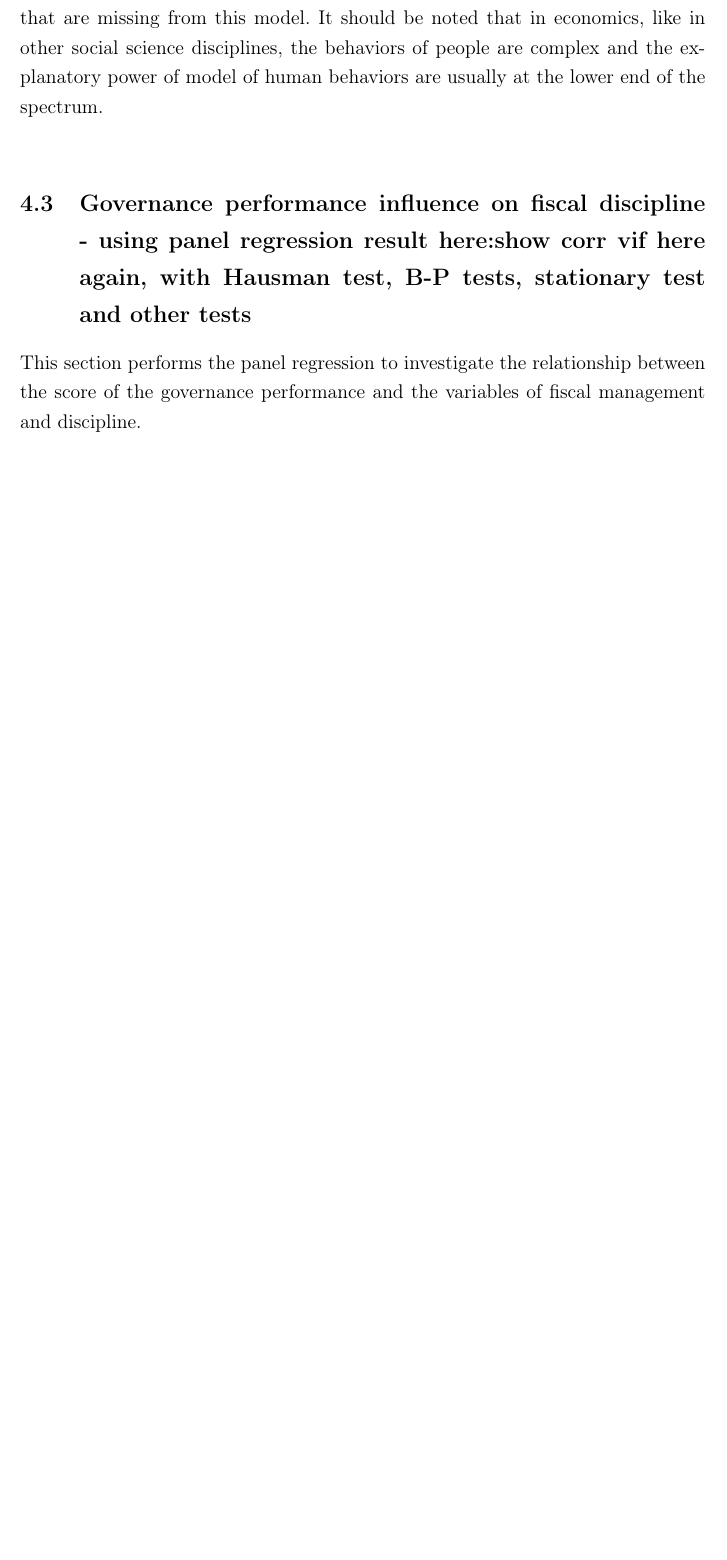
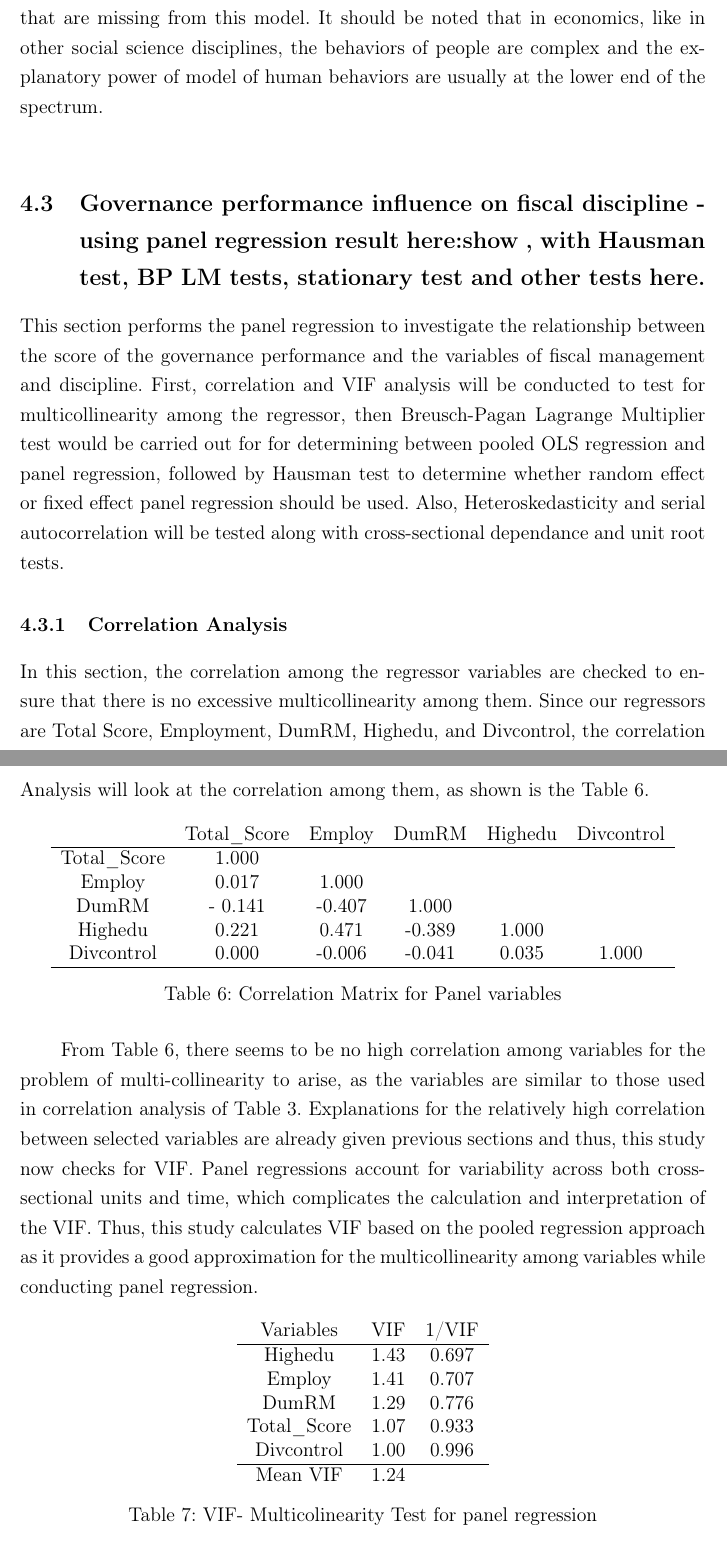
Before and after one commit to Bibek-K/Thesis, a LaTeX thesis (Thesis_final.tex, which reads Sections/4_analysis_discussion.tex): part of page 59 of 67 before the commit and two parts of pages 59 and 60 of 70 after it, the two joined at a grey line, cut so that both start at the same text, the shorter picture padded with empty space. The pictures show the PDF file Thesis_final.pdf that the author committed with the source.

Commit message:
minor edit

```diff
--- a/Sections/4_analysis_discussion.tex
+++ b/Sections/4_analysis_discussion.tex
@@ -66,6 +69,7 @@ DumRM &1.28 & 0.781 \\
 Divcontrol &1.01 & 0.990 \\
 Year.2077 & 1.47& 0.681 \\
 Year.2078 & 1.47 & 0.681\\
+\hline
 Mean VIF & 1.38 & \\
 \end{tabular}
 \caption{VIF- Multicolinearity Test}
@@ -105,9 +109,42 @@ R-squared &0.1838 & 0.1219 & 0.1816 & 0.1172 & 0.1288  \\
 Table 5 shows the regression output and thus, the relationship among variables. HHI, the index of electoral competition, is highly significant across all the dependent variables, and the direction is as the study expected in the earlier sections. Our regression table agrees with the realm of literature which concede that high electoral competition produces winners who are not guaranteed to win the next election, thus, they aim to maximize their own rent seeking and profiteering behavior while in office. Thus, as HHI increases, the electoral competition decreases, and it would cause the increase in the total score and other scores of the governance performance of local levels as less competitive jurisdiction mayors perceive more chances of winning and are motivated to govern in an accountable and responsible fashion.  Voting Turnout also plays the similar role as it shows significant and negative association with the scores of governance performance. As Voting turnout increases, more people are directly involved in the selection of the candidates, the winning candidates might infer that it would be difficult to win the next election, and thus involve themselves with maximizing the rent seeking behavior. Jurisdiction where turnout is low, seems to encourage mayors to perform better with the hope of being reelected in the next election. \par
 The presence of highly educated people also affects the scores of governance performance in a positive and significant manners. More presence of educated people would better use their `sanction and selection' power, thus, encouraging the mayors to improve performance metrics as well as encouraging the losing candidates to better analyze the decisions of the mayors and to  prepare well for the next election. The dummy variable for the rural and municipal jurisdiction significantly affects the performance scores of the government. As the table shows, being a rural-municipality would lower the total score and the scores across other performance variables of the local governments, more so than other variables of the regression model. \par
 There is a significant and positive effect of years in the scores of the governance performance measures in this model. It could be because of bevy of factors but it could chiefly be because of the fact that the data keeping and entry methods were improved in subsequent years, and that the impact of COVID-19 were extreme on the beginning of the time frame of data collection of governmental scores. The R-Squared measure of different equations are provided at the end of the table. The R squared values are relative low, as there could be other variables that are missing from this model.  It should be noted that in economics, like in other social science disciplines, the behaviors of people are complex and the explanatory power of model of human behaviors are usually at the lower end of the spectrum.\\
-\subsection{Governance performance influence on fiscal discipline - using panel regression result here:show corr vif here again, with Hausman test, B-P tests, stationary test and other tests}
-This section performs the panel regression to investigate the relationship between the score of the governance performance and the variables of fiscal management and discipline.
+\subsection{Governance performance influence on fiscal discipline - using panel regression result here:show  , with Hausman test, BP LM tests, stationary test and other tests here.}
+This section performs the panel regression to investigate the relationship between the score of the governance performance and the variables of fiscal management and discipline. First, correlation and VIF analysis will be conducted to test for multicollinearity among the regressor, then Breusch-Pagan Lagrange Multiplier test would be carried out for for determining between pooled OLS regression and panel regression, followed by Hausman test to determine whether random effect or fixed effect panel regression should be used. Also, Heteroskedasticity and serial autocorrelation will be tested along with cross-sectional dependance and unit root tests.
+\subsubsection{Correlation Analysis}
+In this section, the correlation among the regressor variables are checked to ensure that there is no excessive multicollinearity among them. Since our regressors are Total Score, Employment, DumRM, Highedu, and Divcontrol, the correlation Analysis will look at the correlation among them, as shown is the Table 6.\par
+\begin{table}[ht]
+\centering
+\begin{tabular}{cccccc}
 
+    & Total\_Score & Employ & DumRM & Highedu & Divcontrol \\
+    \hline
+Total\_Score & 1.000 &  &  &  &   \\
+Employ & 0.017 & 1.000 & &  &  \\
+DumRM &- 0.141 & -0.407 & 1.000& &  \\
+Highedu & 0.221 & 0.471 & -0.389 &  1.000&  \\
+Divcontrol & 0.000 & -0.006 & -0.041 & 0.035 &1.000   \\
+\hline
 
+\end{tabular}
+\caption{Correlation Matrix for Panel variables}
+\label{Correlation Matrix-Panel}
+\end{table}
+From Table 6, there seems to be no high correlation among variables for the problem of multi-collinearity to arise, as the variables are similar to those used in correlation analysis of Table 3. Explanations for the relatively high correlation between selected variables are already given previous sections and thus, this study now checks for VIF. Panel regressions account for variability across both cross-sectional units and time, which complicates the calculation and interpretation of the VIF. Thus, this study calculates VIF based on the pooled regression approach as it provides a good approximation for the multicollinearity among variables while conducting panel regression. \par
+\begin{table}[ht]
+\centering
+\begin{tabular}{cccc}
 
-
+     Variables & VIF & 1/VIF \\
+     \hline
+Highedu & 1.43 &0.697  \\
+Employ & 1.41  & 0.707\\
+DumRM &1.29 & 0.776\\
+Total\_Score & 1.07& 0.933  \\
+Divcontrol &1.00 & 0.996 \\
+\hline
+Mean VIF & 1.24 & \\
+\end{tabular}
+\caption{VIF- Multicolinearity Test for panel regression}
+\label{VIF- Multicolinearity Test for panel regression}
+\end{table}
@@ -113,0 +154,3 @@ This section performs the panel regression to investigate the relationship betwe
+\begin{table}[H]
+  \centering
+   \begin{tabular}{c|cc}
@@ -113,0 +164,11 @@ This section performs the panel regression to investigate the relationship betwe
+    \end{tabular}
+    \caption{Breusch-Pagan LM Test }
+     \label{Breusch-Pagan LM Test }
+\end{table}
+As the result indicate that p-value = 0.000, for all the dependent variables , we conclude that the Pooled OLS model is not efficient estimator for our analysis. Thus, this study would be using panel regression model to explain the relationship between the governance scores of the local levels and the fiscal performance.
+\subsubsection{Hausman Test}
+Breusch-Pagan LM test suggests that the data is not pool-able and panel regression must be conducted. We administer Hausman test to further determine which type of panel regression, fixed effect or random effect, is more suited for the analysis. Since our independent variables contain both time variant and time invariant characteristics, it is essential that we test which model, random or fixed effect would be more appropriate for the analysis. \par
+Hausman test helps decide between fixed and random effect model by testing if the unobserved heterogeneity are correlated with the regressors. In the fixed effect model, it is assumed that individual specific effects are correlated with the independent variables, thus, it drops time-invariant regressors, while random effect model assumes that individual specific effects are uncorrelated with the independent variables, thus, it doesn't drop the time-invariant variables, and include those individual effects as a part of error term. Thus, we first run the fixed effect regression, store its estimates, then run the random effect regression and store its estimates, then perform the Hausman test on the stored estimates to determine which regression model is more appropriate. In this test, lower p-value, usually less than 0.05, indicates that fixed effect model is more appropriate, while higher p-value indicates that random effect regression is better suited. The result of the Hausman test is as follows: \par
+\begin{table}[H]
+  \centering
+   \begin{tabular}{c|cc}
```
Also changed, not shown: Sections/0_Titlepages.tex (+3 -3 lines), Thesis_final.tex (+1 -0 lines), Thesis_final.pdf, Sections/4_analysis_discussion.tex (28 more changed lines), 6 other files.
